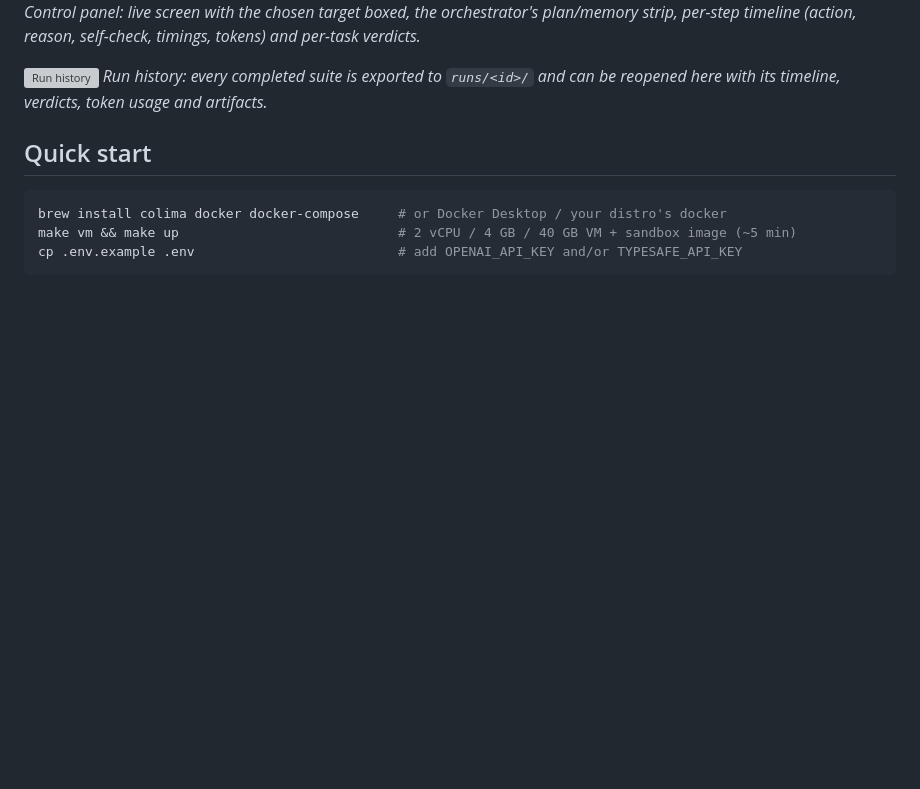
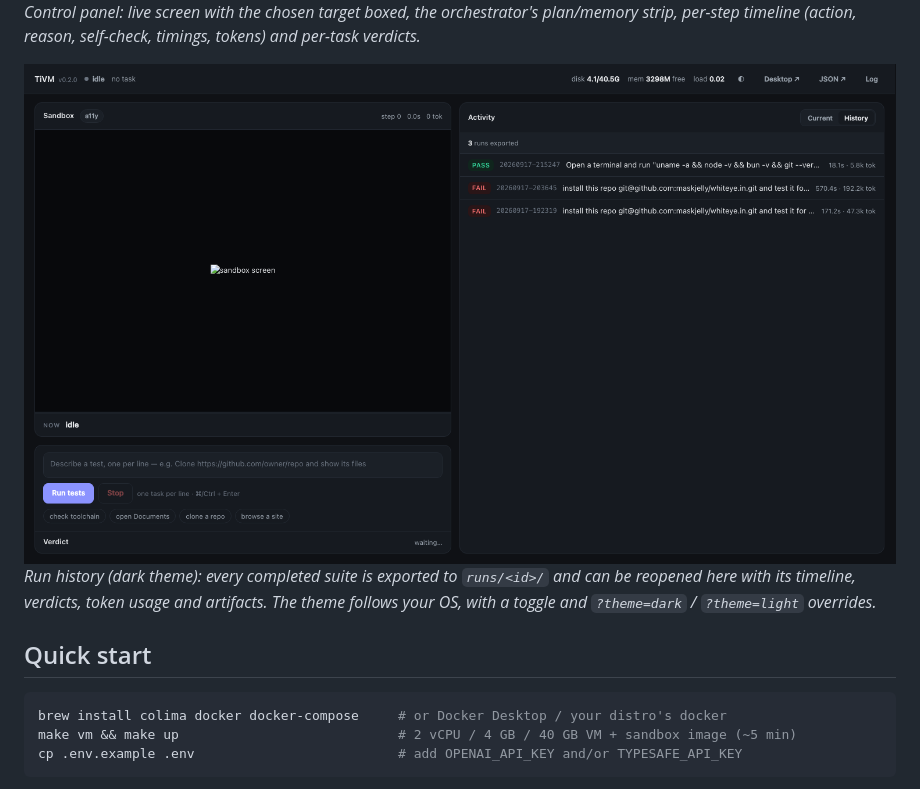
Before and after one commit to maskjelly/TiVM, a Markdown page: README.md, the part around the change. Rendered like a GitHub page; blank space fills up the shorter version; grey boxes are pictures that could not be loaded.

Commit message:
README: reference the dark-theme history screenshot

```diff
--- a/README.md
+++ b/README.md
@@ -15,9 +15,10 @@ screenshots are exported before teardown.
 *Control panel: live screen with the chosen target boxed, the orchestrator's plan/memory strip,
 per-step timeline (action, reason, self-check, timings, tokens) and per-task verdicts.*
 
-![Run history](docs/runs.png)
-*Run history: every completed suite is exported to `runs/<id>/` and can be reopened here with its
-timeline, verdicts, token usage and artifacts.*
+![Run history, dark theme](docs/runs-dark.png)
+*Run history (dark theme): every completed suite is exported to `runs/<id>/` and can be reopened
+here with its timeline, verdicts, token usage and artifacts. The theme follows your OS, with a
+toggle and `?theme=dark` / `?theme=light` overrides.*
 
 ## Quick start
 
```
